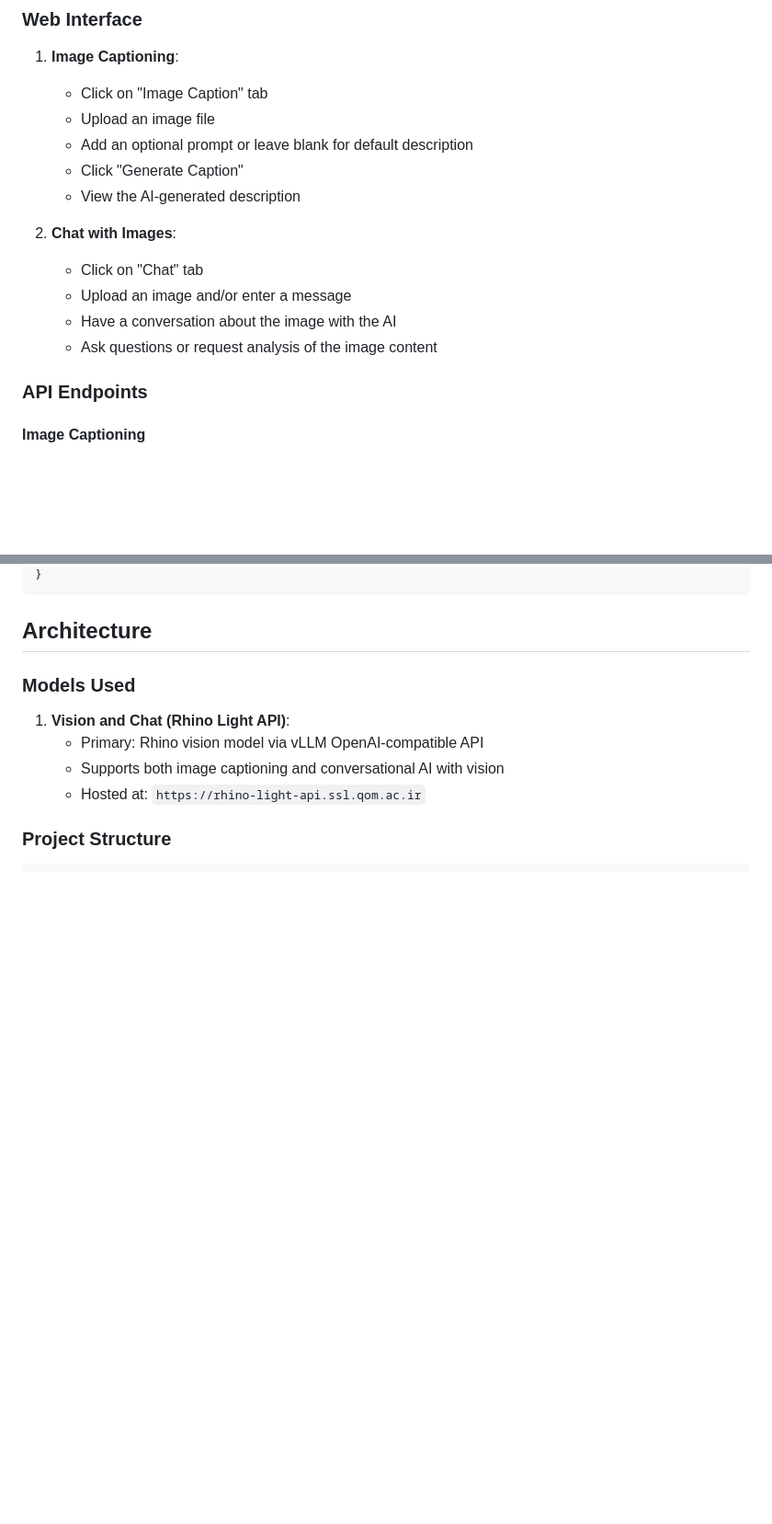
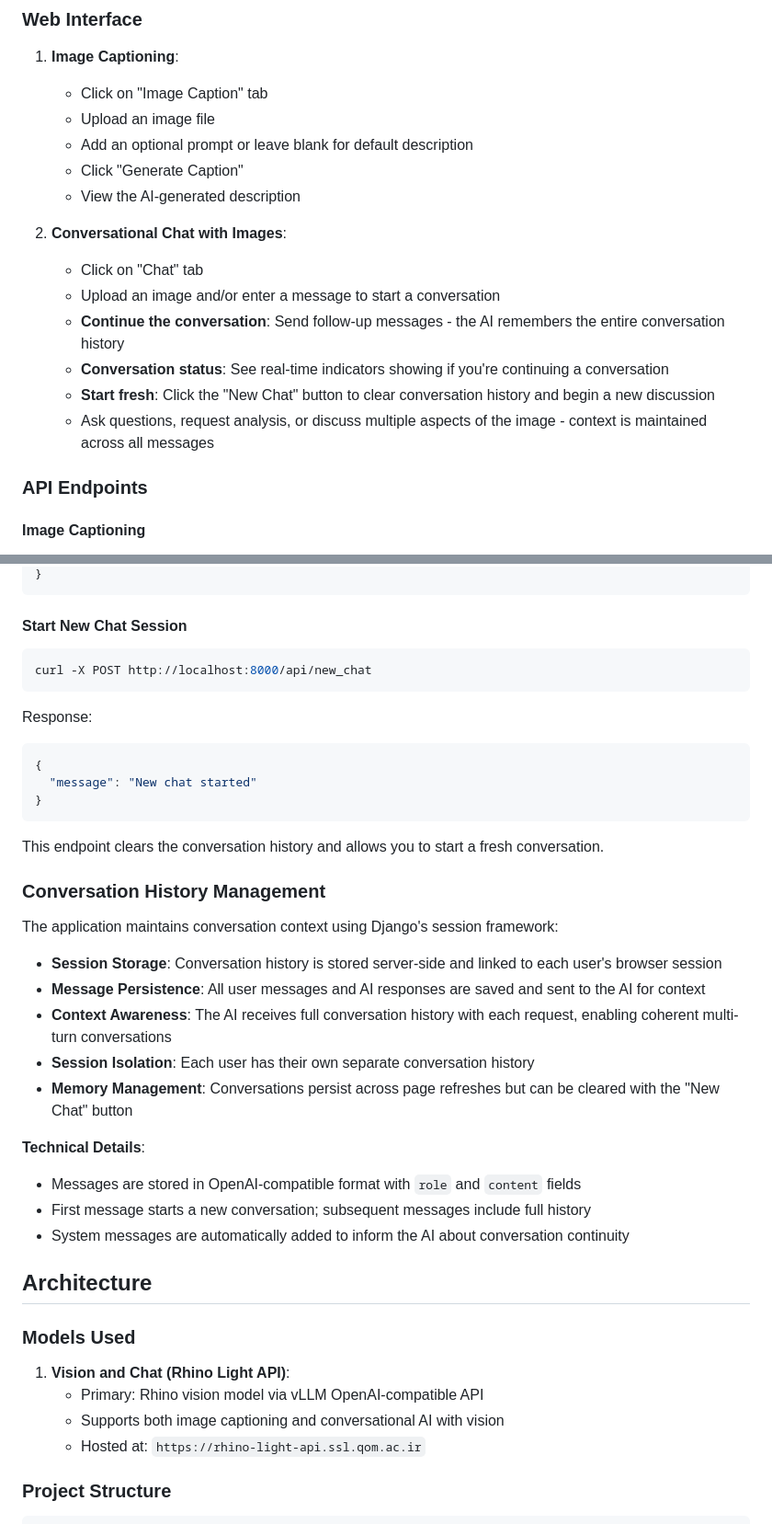
Before and after one commit to zahrashabani2000/img2caption, a Markdown page: README.md, 2 parts joined by grey strips. Shown: that part at 92% size. Rendered like a GitHub page; blank space fills up the shorter version.

````diff
--- a/README.md
+++ b/README.md
@@ -113,11 +115,13 @@ Open your browser and go to: `http://localhost:8000/api/ui`
    - Click "Generate Caption"
    - View the AI-generated description
 
-2. **Chat with Images**:
+2. **Conversational Chat with Images**:
    - Click on "Chat" tab
-   - Upload an image and/or enter a message
-   - Have a conversation about the image with the AI
-   - Ask questions or request analysis of the image content
+   - Upload an image and/or enter a message to start a conversation
+   - **Continue the conversation**: Send follow-up messages - the AI remembers the entire conversation history
+   - **Conversation status**: See real-time indicators showing if you're continuing a conversation
+   - **Start fresh**: Click the "New Chat" button to clear conversation history and begin a new discussion
+   - Ask questions, request analysis, or discuss multiple aspects of the image - context is maintained across all messages
 
 ### API Endpoints
 
@@ -158,5 +163,34 @@ Response:
 }
 ```
+
+#### Start New Chat Session
+```bash
+curl -X POST http://localhost:8000/api/new_chat
+```
+
+Response:
+```json
+{
+  "message": "New chat started"
+}
+```
+
+This endpoint clears the conversation history and allows you to start a fresh conversation.
+
+### Conversation History Management
+
+The application maintains conversation context using Django's session framework:
+
+- **Session Storage**: Conversation history is stored server-side and linked to each user's browser session
+- **Message Persistence**: All user messages and AI responses are saved and sent to the AI for context
+- **Context Awareness**: The AI receives full conversation history with each request, enabling coherent multi-turn conversations
+- **Session Isolation**: Each user has their own separate conversation history
+- **Memory Management**: Conversations persist across page refreshes but can be cleared with the "New Chat" button
+
+**Technical Details**:
+- Messages are stored in OpenAI-compatible format with `role` and `content` fields
+- First message starts a new conversation; subsequent messages include full history
+- System messages are automatically added to inform the AI about conversation continuity
 
 ## Architecture
 
````
Also changed, not shown: other parts of README.md (+42 -13 lines).
